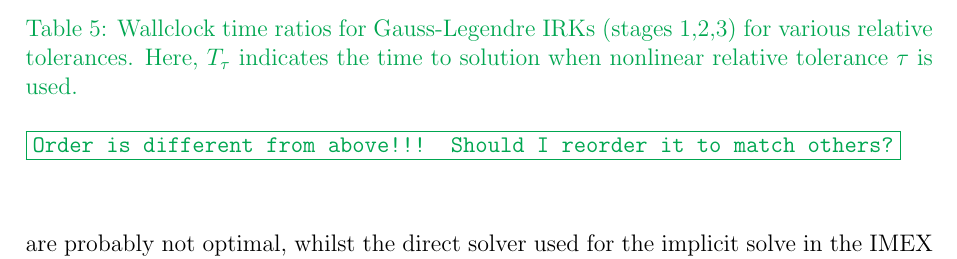
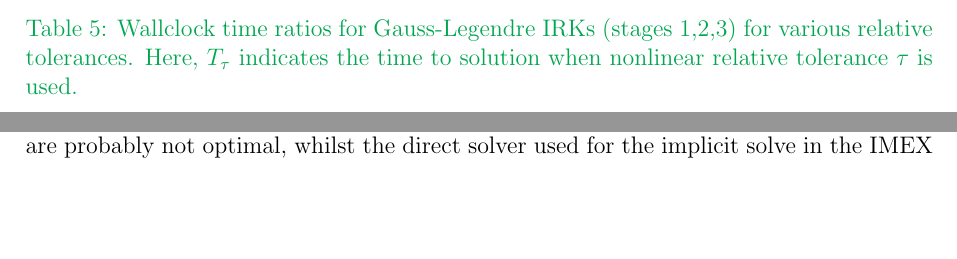
Before and after one commit to werner-bauer/article_irksome_for_gfd, a LaTeX paper (irksome_for_gfd.tex): part of page 16 of 23 before the commit and two parts of pages 15 and 16 of 23 after it, the two joined at a grey line, cut so that both start at the same text, the shorter picture padded with empty space. Compiled offline with pdfLaTeX.

Commit message:
fixed table 5

```diff
--- a/irksome_for_gfd.tex
+++ b/irksome_for_gfd.tex
@@ -1042,21 +1042,19 @@ icosahedron as discussed previously. {Mesh refinement level $p$}
                     $T_{10^{-6}}/T_{10^{-5}}$ &
         $T_{10^{-7}}/T_{10^{-6}}$ \\
 \hline
+7200 & 1.006 & 1.243 & 1.006 & 1.393 &  1.031 & 1.208 \\
+3600 & 1.465 & 1.159 & 1.014 & 1.361 &  1.007 & 1.009 \\
+2400 & 1.252 & 1.183 & 1.023 & 1.188 &  1.266 & 1.148 \\
+1200 & 1.292 & 1.147 & 1.091 & 1.316 &  1.375 & 1.160 \\
+600 & 1.153 & 1.017 & 1.230 & 1.052 &   1.101 & 1.067 \\
 300 & 1.221 & 1.078 & 0.957 & 1.230 &   1.217 & 1.093 \\
-600 & 1.153 & 1.017 & 1.230 & 1.052 &   1.101 & 1.067 \\
-1200 & 1.292 & 1.147 & 1.091 & 1.316 &  1.375 & 1.160 \\
-2400 & 1.252 & 1.183 & 1.023 & 1.188 &  1.266 & 1.148 \\
-3600 & 1.465 & 1.159 & 1.014 & 1.361 &  1.007 & 1.009 \\
-7200 & 1.006 & 1.243 & 1.006 & 1.393 &  1.031 & 1.208 \\
 
       \end{tabular}
       \caption{\label{tab:GLntol}Wallclock time ratios for
         Gauss-Legendre IRKs (stages 1,2,3) for various relative
         tolerances. Here, $T_{\tau}$ indicates the time to solution
         when nonlinear relative tolerance $\tau$ is used.
-        \todo{Order is different from above!!!
-        Should I reorder it to match others?}
-      }}
+        }}
   \end{table}
 
 
```
